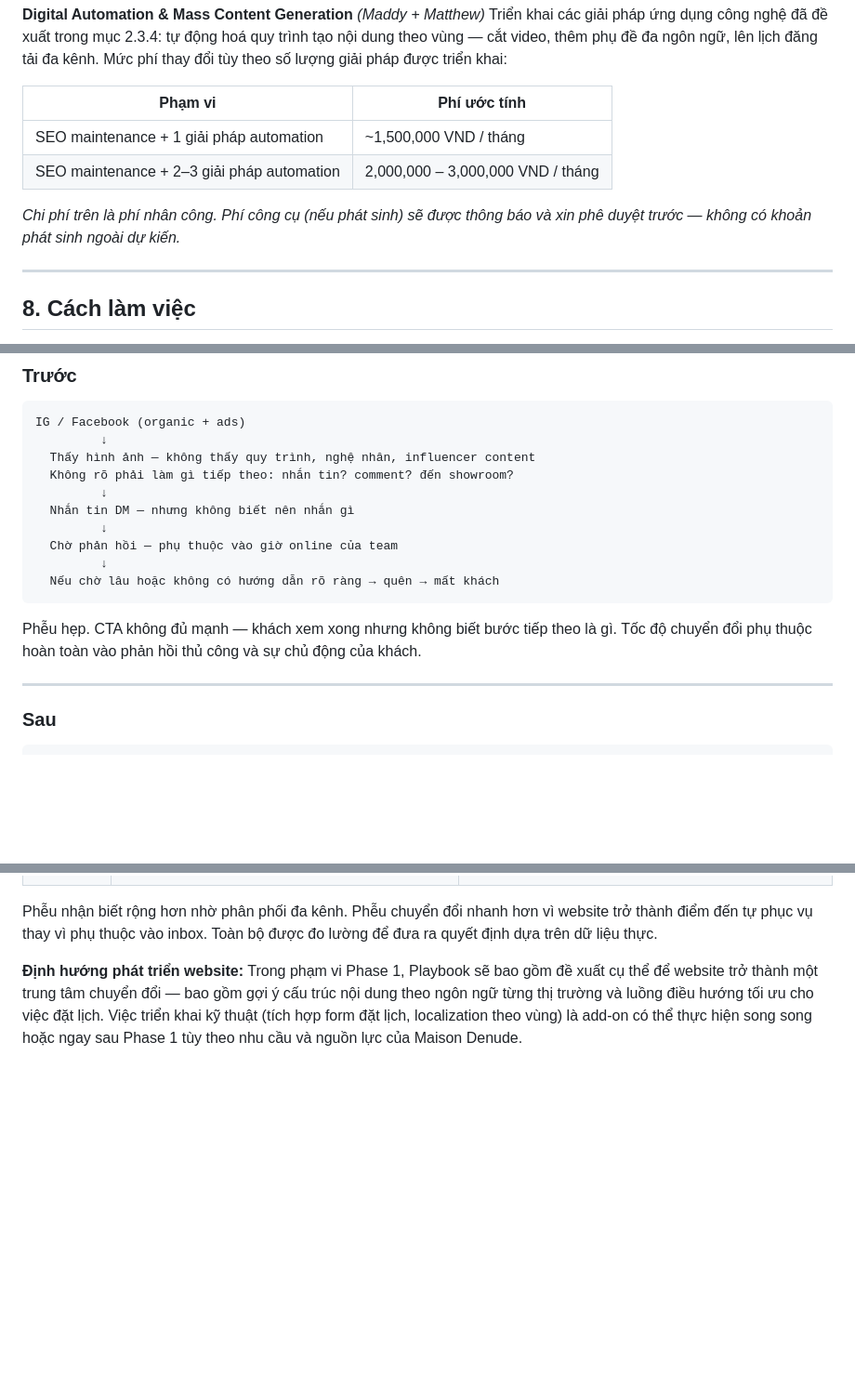
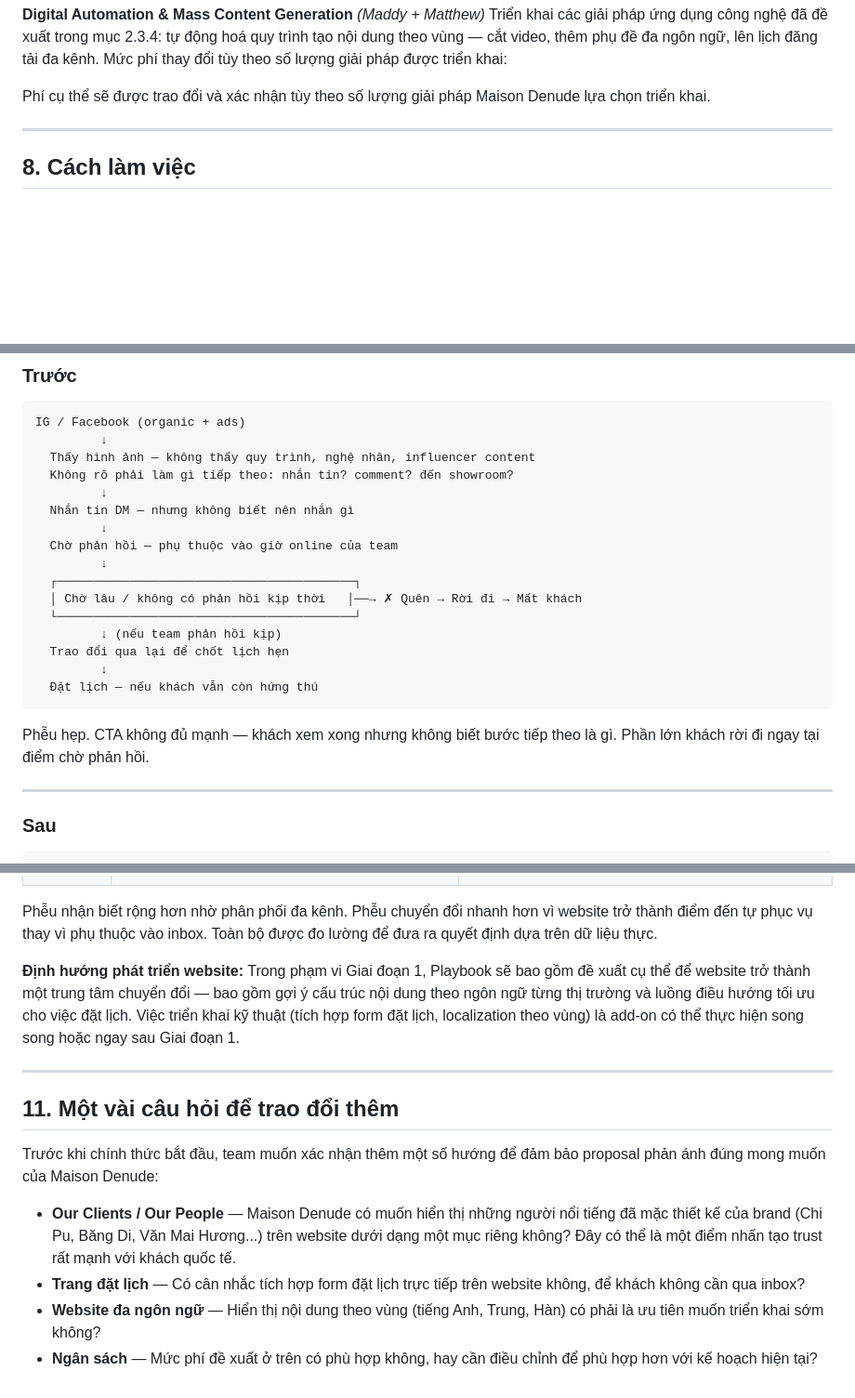
Before and after one commit to maddyle8124/maison-denude, a Markdown page: MaisonDenude_Proposal_v7.md, 3 parts joined by grey strips. Shown at 93% size. GitHub-like rendering; blank space fills up the shorter version.

Commit message:
Polish: timeline note, before diagram, phase 2 pricing, section 4 simplified, open questions
- Timeline: "Lịch đề xuất" + chờ xác nhận note
- Section 10 Before: show fork where user drops off at booking stage
- Phase 2: remove pricing table, keep flexible wording
- chúng tôi → team throughout
- Section 2.3.4: simplified to avoid over-specifying tools
- Section 11: open questions (our clients, booking page, multilingual, budget)
- ToC updated with Section 11

Co-Authored-By: Claude Sonnet 4.6 <noreply@anthropic.com>

````diff
--- a/MaisonDenude_Proposal_v7.md
+++ b/MaisonDenude_Proposal_v7.md
@@ -214,12 +215,7 @@ Giai đoạn 2 do **Maddy và Matthew** phụ trách chính, bao gồm hai phầ
 **Digital Automation & Mass Content Generation** *(Maddy + Matthew)*
 Triển khai các giải pháp ứng dụng công nghệ đã đề xuất trong mục 2.3.4: tự động hoá quy trình tạo nội dung theo vùng — cắt video, thêm phụ đề đa ngôn ngữ, lên lịch đăng tải đa kênh. Mức phí thay đổi tùy theo số lượng giải pháp được triển khai:
 
-| Phạm vi | Phí ước tính |
-|---------|-------------|
-| SEO maintenance + 1 giải pháp automation | ~1,500,000 VND / tháng |
-| SEO maintenance + 2–3 giải pháp automation | 2,000,000 – 3,000,000 VND / tháng |
-
-*Chi phí trên là phí nhân công. Phí công cụ (nếu phát sinh) sẽ được thông báo và xin phê duyệt trước — không có khoản phát sinh ngoài dự kiến.*
+Phí cụ thể sẽ được trao đổi và xác nhận tùy theo số lượng giải pháp Maison Denude lựa chọn triển khai.
 
 ---
 
@@ -262,10 +258,16 @@ IG / Facebook (organic + ads)
          ↓
   Chờ phản hồi — phụ thuộc vào giờ online của team
          ↓
-  Nếu chờ lâu hoặc không có hướng dẫn rõ ràng → quên → mất khách
+  ┌─────────────────────────────────────────┐
+  │ Chờ lâu / không có phản hồi kịp thời   │──→ ✗ Quên → Rời đi → Mất khách
+  └─────────────────────────────────────────┘
+         ↓ (nếu team phản hồi kịp)
+  Trao đổi qua lại để chốt lịch hẹn
+         ↓
+  Đặt lịch — nếu khách vẫn còn hứng thú
 ```
 
-Phễu hẹp. CTA không đủ mạnh — khách xem xong nhưng không biết bước tiếp theo là gì. Tốc độ chuyển đổi phụ thuộc hoàn toàn vào phản hồi thủ công và sự chủ động của khách.
+Phễu hẹp. CTA không đủ mạnh — khách xem xong nhưng không biết bước tiếp theo là gì. Phần lớn khách rời đi ngay tại điểm chờ phản hồi.
 
 ---
 
@@ -296,4 +298,15 @@ LinkedIn · RedNote (小红书) · Google Ads · Google Search (SEO)
 Phễu nhận biết rộng hơn nhờ phân phối đa kênh. Phễu chuyển đổi nhanh hơn vì website trở thành điểm đến tự phục vụ thay vì phụ thuộc vào inbox. Toàn bộ được đo lường để đưa ra quyết định dựa trên dữ liệu thực.
 
 **Định hướng phát triển website:**
-Trong phạm vi Phase 1, Playbook sẽ bao gồm đề xuất cụ thể để website trở thành một trung tâm chuyển đổi — bao gồm gợi ý cấu trúc nội dung theo ngôn ngữ từng thị trường và luồng điều hướng tối ưu cho việc đặt lịch. Việc triển khai kỹ thuật (tích hợp form đặt lịch, localization theo vùng) là add-on có thể thực hiện song song hoặc ngay sau Phase 1 tùy theo nhu cầu và nguồn lực của Maison Denude.
+Trong phạm vi Giai đoạn 1, Playbook sẽ bao gồm đề xuất cụ thể để website trở thành một trung tâm chuyển đổi — bao gồm gợi ý cấu trúc nội dung theo ngôn ngữ từng thị trường và luồng điều hướng tối ưu cho việc đặt lịch. Việc triển khai kỹ thuật (tích hợp form đặt lịch, localization theo vùng) là add-on có thể thực hiện song song hoặc ngay sau Giai đoạn 1.
+
+---
+
+## 11. Một vài câu hỏi để trao đổi thêm
+
+Trước khi chính thức bắt đầu, team muốn xác nhận thêm một số hướng để đảm bảo proposal phản ánh đúng mong muốn của Maison Denude:
+
+- **Our Clients / Our People** — Maison Denude có muốn hiển thị những người nổi tiếng đã mặc thiết kế của brand (Chi Pu, Băng Di, Văn Mai Hương...) trên website dưới dạng một mục riêng không? Đây có thể là một điểm nhấn tạo trust rất mạnh với khách quốc tế.
+- **Trang đặt lịch** — Có cân nhắc tích hợp form đặt lịch trực tiếp trên website không, để khách không cần qua inbox?
+- **Website đa ngôn ngữ** — Hiển thị nội dung theo vùng (tiếng Anh, Trung, Hàn) có phải là ưu tiên muốn triển khai sớm không?
+- **Ngân sách** — Mức phí đề xuất ở trên có phù hợp không, hay cần điều chỉnh để phù hợp hơn với kế hoạch hiện tại?
````
Also changed, not shown: other parts of MaisonDenude_Proposal_v7.md (+5 -4 lines).
